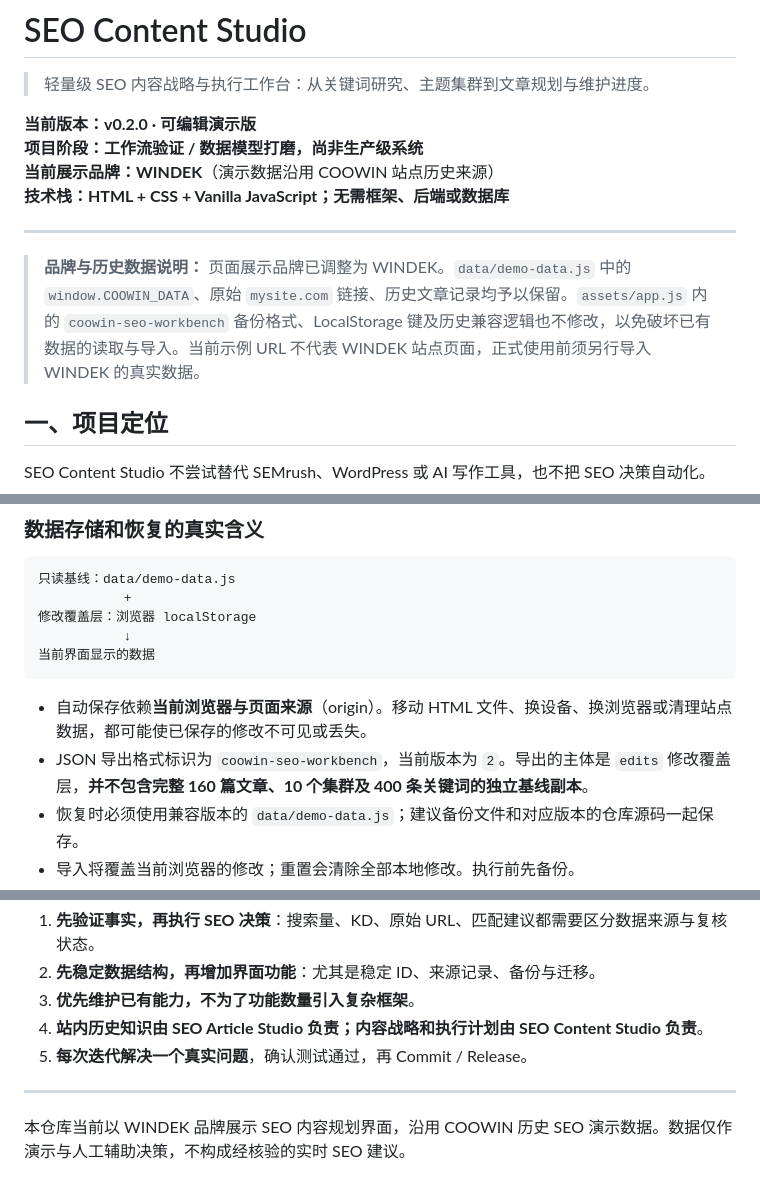
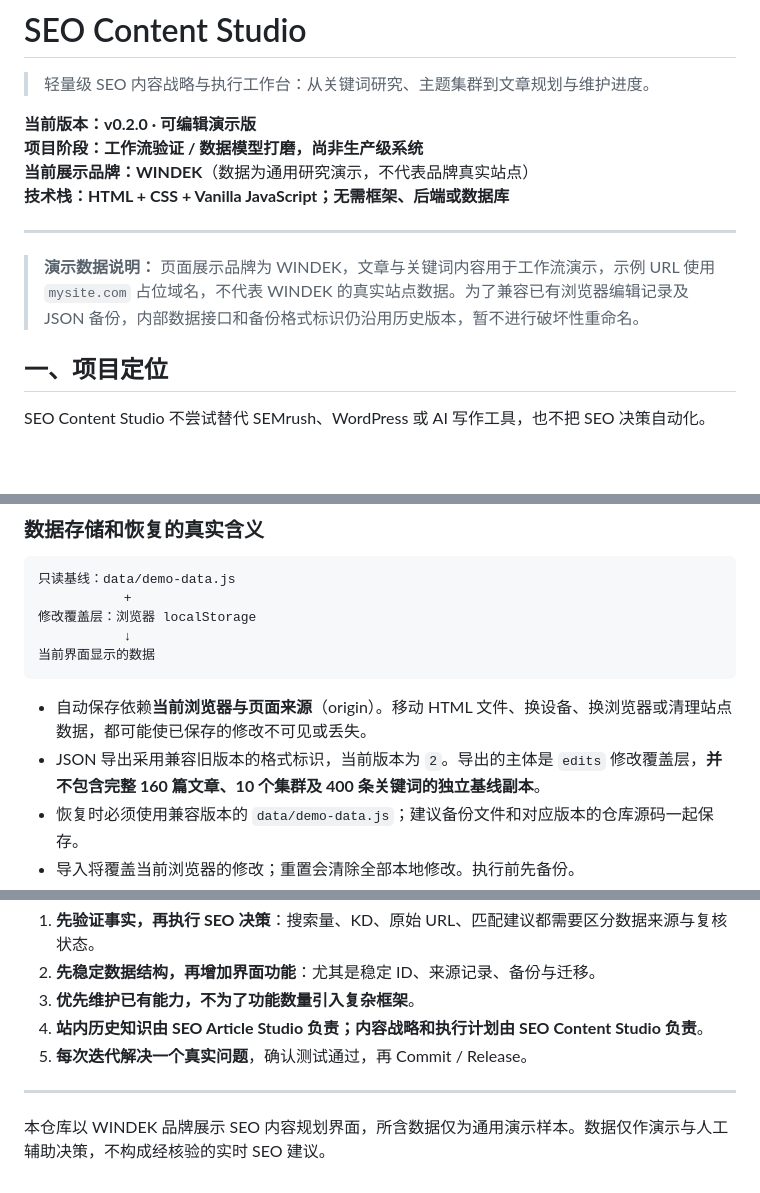
Before and after one commit to coowinit/seo-content-studio, a Markdown page: README.md, 3 parts joined by grey strips. Drawn GitHub-style; blank space fills up the shorter version.

Commit message:
docs: 移除公开文档中的旧品牌名称并澄清演示数据

````diff
--- a/README.md
+++ b/README.md
@@ -4,12 +4,12 @@
 
 **当前版本：v0.2.0 · 可编辑演示版**
 **项目阶段：工作流验证 / 数据模型打磨，尚非生产级系统**
-**当前展示品牌：WINDEK**（演示数据沿用 COOWIN 站点历史来源）
+**当前展示品牌：WINDEK**（数据为通用研究演示，不代表品牌真实站点）
 **技术栈：HTML + CSS + Vanilla JavaScript；无需框架、后端或数据库**
 
 ---
 
-> **品牌与历史数据说明：** 页面展示品牌已调整为 WINDEK。`data/demo-data.js` 中的 `window.COOWIN_DATA`、原始 `mysite.com` 链接、历史文章记录均予以保留。`assets/app.js` 内的 `coowin-seo-workbench` 备份格式、LocalStorage 键及历史兼容逻辑也不修改，以免破坏已有数据的读取与导入。当前示例 URL 不代表 WINDEK 站点页面，正式使用前须另行导入 WINDEK 的真实数据。
+> **演示数据说明：** 页面展示品牌为 WINDEK，文章与关键词内容用于工作流演示，示例 URL 使用 `mysite.com` 占位域名，不代表 WINDEK 的真实站点数据。为了兼容已有浏览器编辑记录及 JSON 备份，内部数据接口和备份格式标识仍沿用历史版本，暂不进行破坏性重命名。
 
 ## 一、项目定位
 
@@ -107,7 +107,7 @@ SEO Article Studio / WordPress
 ```
 
 - 自动保存依赖**当前浏览器与页面来源**（origin）。移动 HTML 文件、换设备、换浏览器或清理站点数据，都可能使已保存的修改不可见或丢失。
-- JSON 导出格式标识为 `coowin-seo-workbench`，当前版本为 `2`。导出的主体是 `edits` 修改覆盖层，**并不包含完整 160 篇文章、10 个集群及 400 条关键词的独立基线副本**。
+- JSON 导出采用兼容旧版本的格式标识，当前版本为 `2`。导出的主体是 `edits` 修改覆盖层，**并不包含完整 160 篇文章、10 个集群及 400 条关键词的独立基线副本**。
 - 恢复时必须使用兼容版本的 `data/demo-data.js`；建议备份文件和对应版本的仓库源码一起保存。
 - 导入将覆盖当前浏览器的修改；重置会清除全部本地修改。执行前先备份。
 - 当前导入对格式、字段和值作基本检查，但不等同于完整的数据迁移与版本兼容系统。
@@ -262,4 +262,4 @@ seo-content-studio/
 
 ---
 
-本仓库当前以 WINDEK 品牌展示 SEO 内容规划界面，沿用 COOWIN 历史 SEO 演示数据。数据仅作演示与人工辅助决策，不构成经核验的实时 SEO 建议。
+本仓库以 WINDEK 品牌展示 SEO 内容规划界面，所含数据仅为通用演示样本。数据仅作演示与人工辅助决策，不构成经核验的实时 SEO 建议。
````
